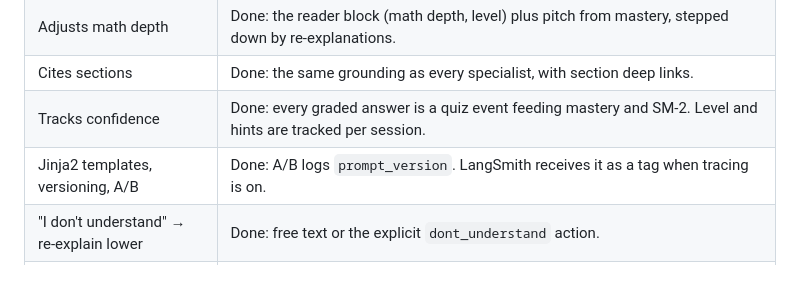
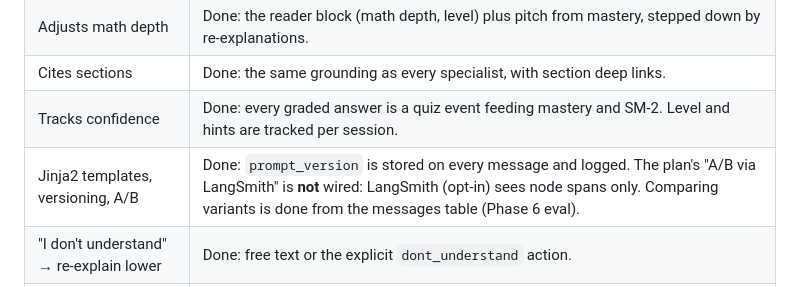
Before and after one commit to Atharv-3105/ArXivRAG, a Markdown page: documentation/phases/phase-5-agents-pedagogy.md, the part around the change. Drawn GitHub-style.

Commit message:
docs(phase-5): correct the LangSmith A/B claim
prompt_version is stored per message and logged; it is not sent to LangSmith.

Co-Authored-By: Claude Opus 5.5 <noreply@anthropic.com>

```diff
--- a/documentation/phases/phase-5-agents-pedagogy.md
+++ b/documentation/phases/phase-5-agents-pedagogy.md
@@ -70,7 +70,7 @@ Then continue the same `conversation_id` with: an answer, `hint`, `I don't under
 | Adjusts math depth | Done: the reader block (math depth, level) plus pitch from mastery, stepped down by re-explanations. |
 | Cites sections | Done: the same grounding as every specialist, with section deep links. |
 | Tracks confidence | Done: every graded answer is a quiz event feeding mastery and SM-2. Level and hints are tracked per session. |
-| Jinja2 templates, versioning, A/B | Done: A/B logs `prompt_version`. LangSmith receives it as a tag when tracing is on. |
+| Jinja2 templates, versioning, A/B | Done: `prompt_version` is stored on every message and logged. The plan's "A/B via LangSmith" is **not** wired: LangSmith (opt-in) sees node spans only. Comparing variants is done from the messages table (Phase 6 eval). |
 | "I don't understand" → re-explain lower | Done: free text or the explicit `dont_understand` action. |
 | Specialist agents from plan §4 | Done: Tutor, Critic, Synthesizer and Advisor, plus General. |
 | Live-model behaviour | **Not measured yet.** Tests use the contract-following mock. Real models' `trailer_parsed` and `one_question` rates are a Phase 6 measurement. |
```
